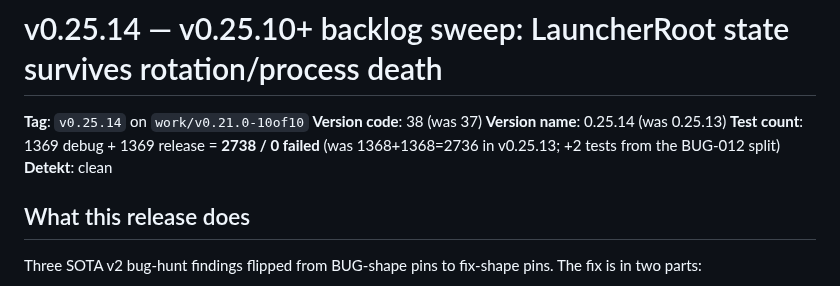
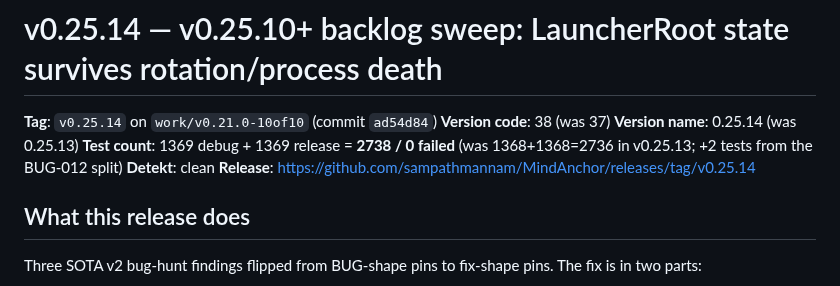
Before and after one commit to sampathmannam/MindAnchor, a Markdown page: RELEASE_NOTES_v0.25.14.md, the part around the change. Rendered like a GitHub page.

Commit message:
docs(v0.25.14): add release URL to release notes

```diff
--- a/RELEASE_NOTES_v0.25.14.md
+++ b/RELEASE_NOTES_v0.25.14.md
@@ -1,10 +1,11 @@
 # v0.25.14 — v0.25.10+ backlog sweep: LauncherRoot state survives rotation/process death
 
-**Tag**: `v0.25.14` on `work/v0.21.0-10of10`
+**Tag**: `v0.25.14` on `work/v0.21.0-10of10` (commit `ad54d84`)
 **Version code**: 38 (was 37)
 **Version name**: 0.25.14 (was 0.25.13)
 **Test count**: 1369 debug + 1369 release = **2738 / 0 failed** (was 1368+1368=2736 in v0.25.13; +2 tests from the BUG-012 split)
 **Detekt**: clean
+**Release**: https://github.com/sampathmannam/MindAnchor/releases/tag/v0.25.14
 
 ## What this release does
 
```
